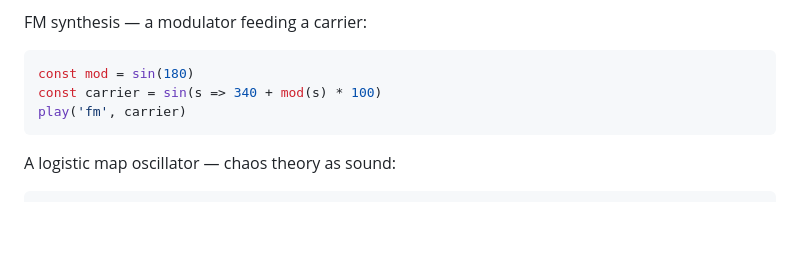
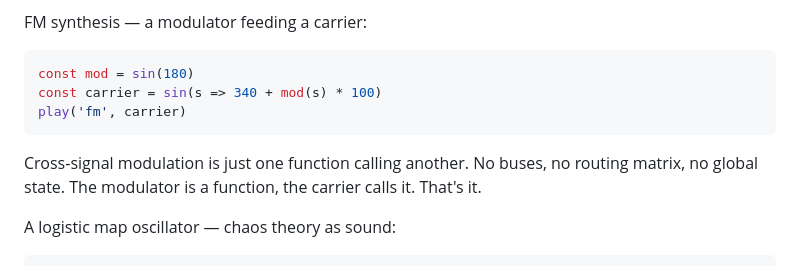
Before and after one commit to rolandnsharp/rolandnsharp.github.io, a Markdown page: src/posts/aither-live-coding-audio-synthesis-in-javascript.md, the part around one of its changes. Drawn GitHub-style; blank space fills up the shorter version.

````diff
--- a/src/posts/aither-live-coding-audio-synthesis-in-javascript.md
+++ b/src/posts/aither-live-coding-audio-synthesis-in-javascript.md
@@ -112,6 +144,10 @@ const carrier = sin(s => 340 + mod(s) * 100)
 play('fm', carrier)
 ```
 
+Cross-signal modulation is just one function calling another. No buses,
+no routing matrix, no global state. The modulator is a function, the
+carrier calls it. That's it.
+
 A logistic map oscillator — chaos theory as sound:
 
 ```javascript
````
Also changed, not shown: other parts of src/posts/aither-live-coding-audio-synthesis-in-javascript.md (+54 -18 lines).
